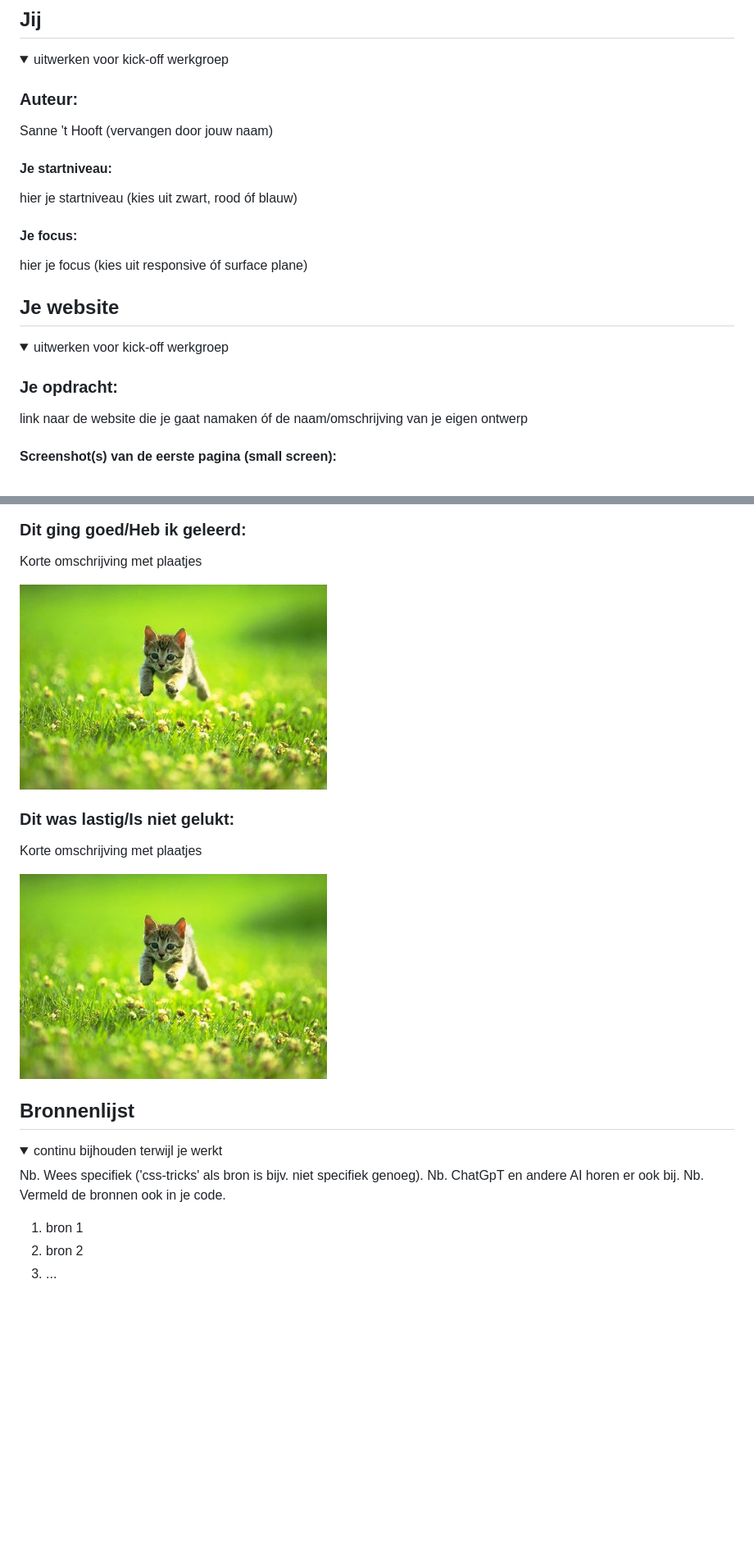
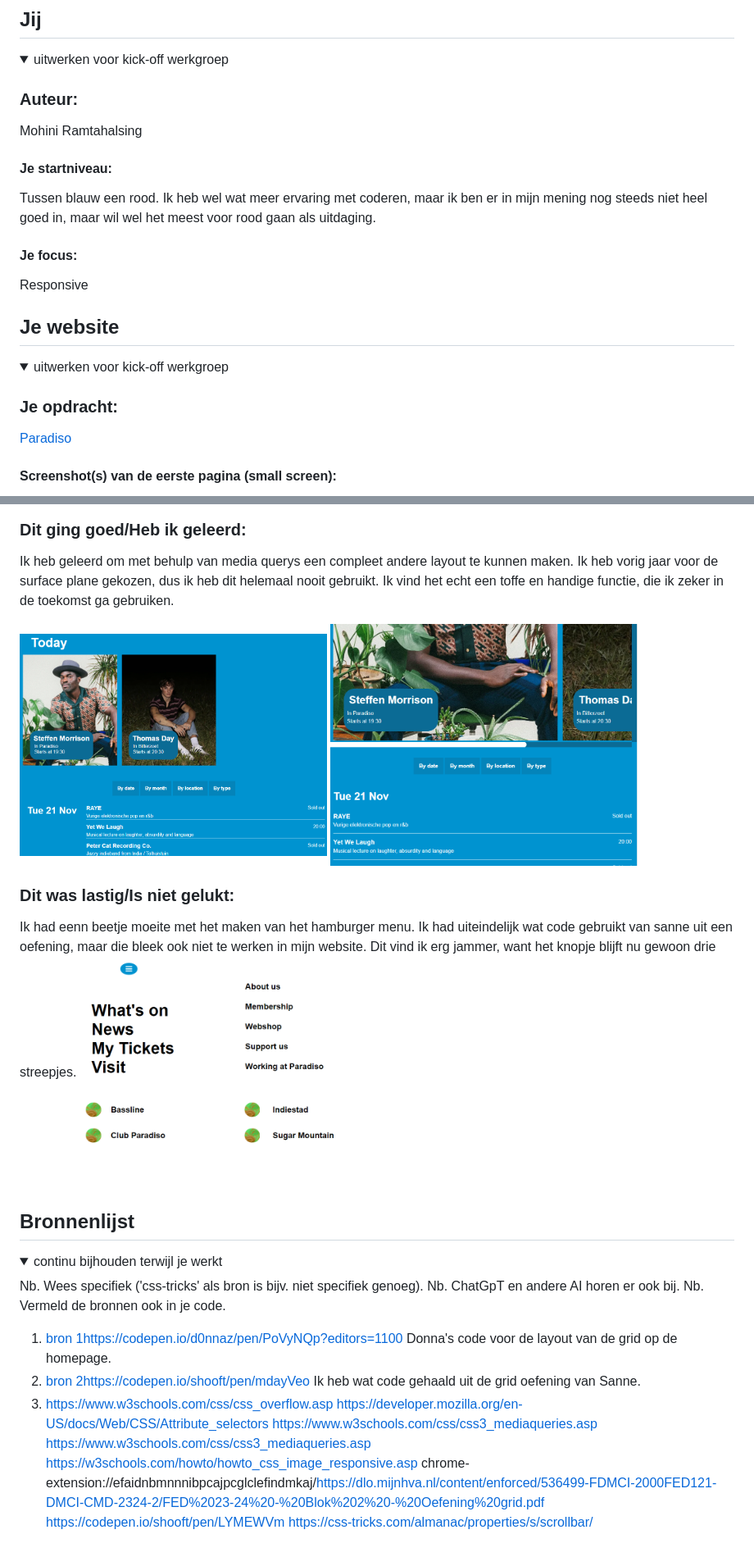
Before and after one commit to MohiniRamta/FED-herkansing, a Markdown page: README.md, 2 parts joined by grey strips. Shown: that part at 82% size. GitHub-like rendering; folded sections open; blank space fills up the shorter version.

```diff
--- a/README.md
+++ b/README.md
@@ -16,13 +16,12 @@ Nb. Door *open* toe te voegen aan een *details* element kun je deze standaard op
   <summary>uitwerken voor kick-off werkgroep</summary>
 
   ### Auteur:
-  Sanne 't Hooft (vervangen door jouw naam)
-
+  Mohini Ramtahalsing
   #### Je startniveau:
-  hier je startniveau (kies uit zwart, rood óf blauw)
+  Tussen blauw een rood. Ik heb wel wat meer ervaring met coderen, maar ik ben er in mijn mening nog steeds niet heel goed in, maar wil wel het meest voor rood gaan als uitdaging.
 
   #### Je focus:
-  hier je focus (kies uit responsive óf surface plane)
+  Responsive
 
 </details>
 
@@ -36,6 +35,6 @@ Nb. Door *open* toe te voegen aan een *details* element kun je deze standaard op
   <summary>uitwerken voor kick-off werkgroep</summary>
 
   ### Je opdracht:
-  link naar de website die je gaat namaken óf de naam/omschrijving van je eigen ontwerp
+ [ Paradiso](https://www.paradiso.nl/en)
 
   #### Screenshot(s) van de eerste pagina (small screen):
@@ -205,15 +222,15 @@ Nb. Door *open* toe te voegen aan een *details* element kun je deze standaard op
 
 
   ### Dit ging goed/Heb ik geleerd:
-  Korte omschrijving met plaatjes
+  Ik heb geleerd om met behulp van media querys een compleet andere layout te kunnen maken. Ik heb vorig jaar voor de surface plane gekozen, dus ik heb dit helemaal nooit gebruikt. Ik vind het echt een toffe en handige functie, die ik zeker in de toekomst ga gebruiken.
 
-  <img src="readme-images/dummy-plaatje.jpg" width="375px" alt="top">
+  <img src="readme-images/paradiso1.png" width="375px" alt="top">
+  <img src="readme-images/paradiso2.png" width="375px" alt="top">
 
 
   ### Dit was lastig/Is niet gelukt:
-  Korte omschrijving met plaatjes
-
-  <img src="readme-images/dummy-plaatje.jpg" width="375px" alt="bummer">
+  Ik had eenn beetje moeite met het maken van het hamburger menu. Ik had uiteindelijk wat code gebruikt van sanne uit een oefening, maar die bleek ook niet te werken in mijn website. Dit vind ik erg jammer, want het knopje blijft nu gewoon drie streepjes.
+  <img src="readme-images/paradiso3.png" width="375px" alt="bummer">
 </details>
 
 
@@ -229,8 +246,15 @@ Nb. Door *open* toe te voegen aan een *details* element kun je deze standaard op
   Nb. ChatGpT en andere AI horen er ook bij.
   Nb. Vermeld de bronnen ook in je code.
 
-  1. bron 1
-  2. bron 2
-  3. ...
+  1. [bron 1](https://codepen.io/d0nnaz/pen/PoVyNQp?editors=1100)https://codepen.io/d0nnaz/pen/PoVyNQp?editors=1100 Donna's code voor de layout van de grid op de homepage.
+  2. [bron 2](https://codepen.io/shooft/pen/mdayVeo)https://codepen.io/shooft/pen/mdayVeo Ik heb wat code gehaald uit de grid oefening van Sanne.
+  3. https://www.w3schools.com/css/css_overflow.asp
+https://developer.mozilla.org/en-US/docs/Web/CSS/Attribute_selectors
+https://www.w3schools.com/css/css3_mediaqueries.asp
+https://www.w3schools.com/css/css3_mediaqueries.asp
+https://w3schools.com/howto/howto_css_image_responsive.asp
+chrome-extension://efaidnbmnnnibpcajpcglclefindmkaj/https://dlo.mijnhva.nl/content/enforced/536499-FDMCI-2000FED121-DMCI-CMD-2324-2/FED%2023-24%20-%20Blok%202%20-%20Oefening%20grid.pdf
+https://codepen.io/shooft/pen/LYMEWVm
+https://css-tricks.com/almanac/properties/s/scrollbar/
 
 </details>
```
Also changed, not shown: other parts of README.md (+56 -38 lines).
